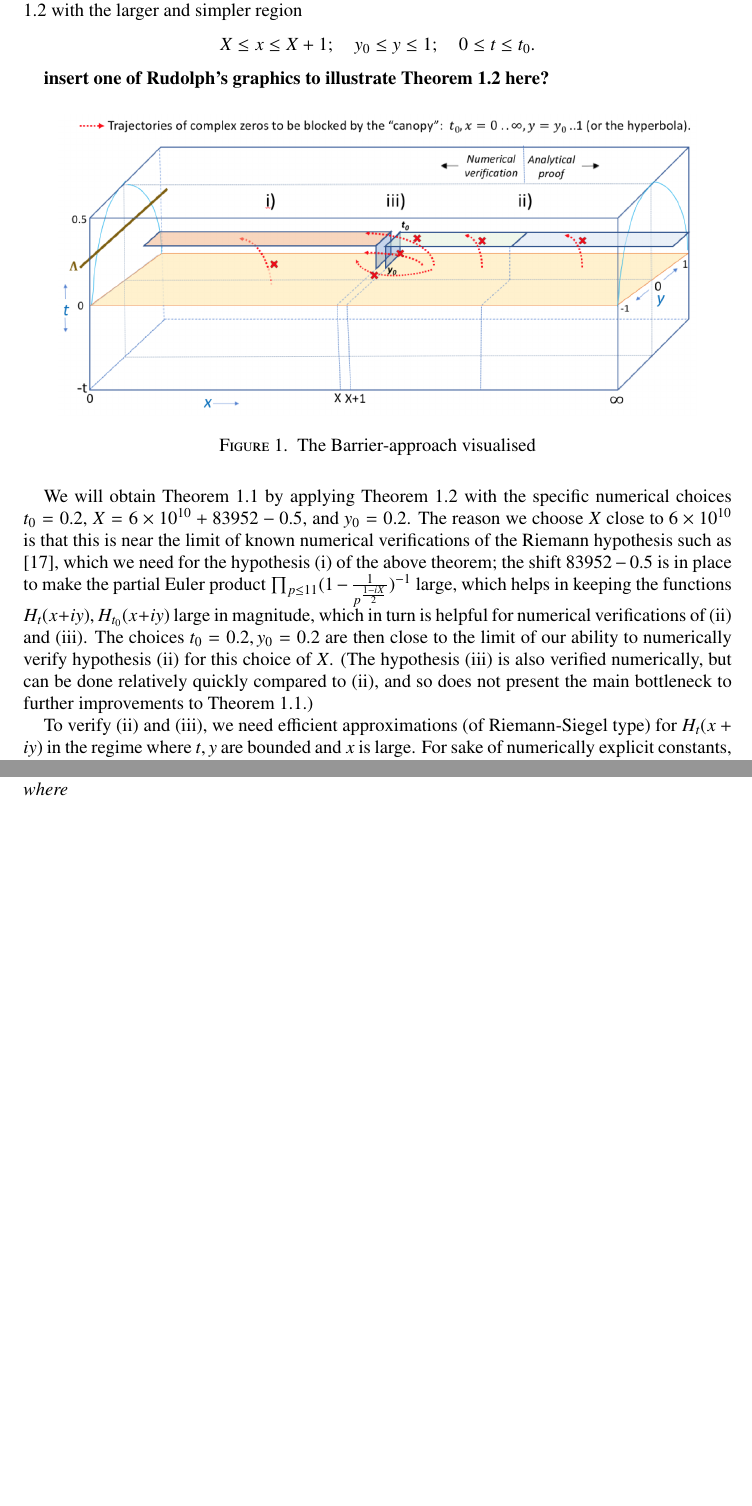
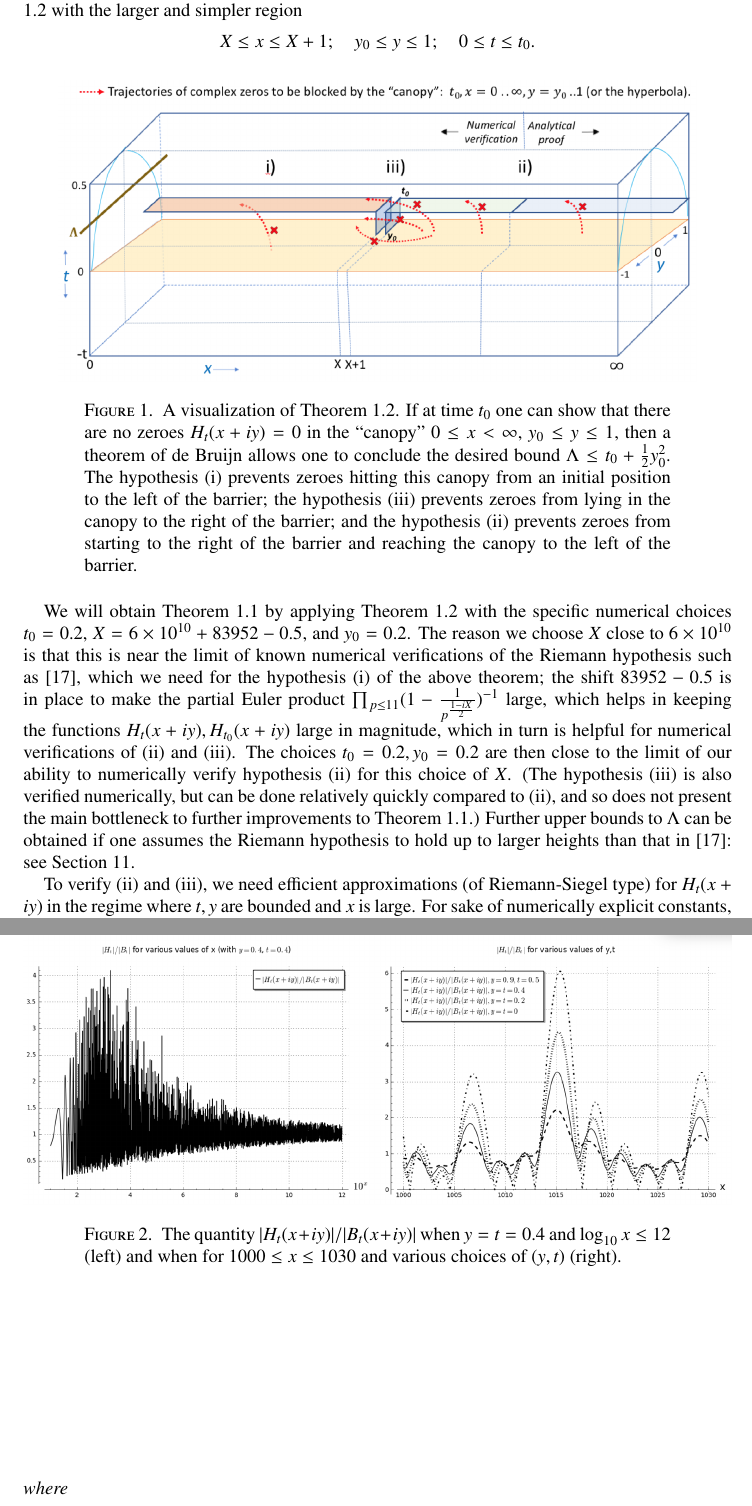
Before and after one commit to km-git-acc/dbn_upper_bound, a LaTeX paper (Writeup/debruijn.tex, which reads Writeup/intro.tex): two parts of pages 3 and 5 of 56, joined at a grey line, cut so that both start at the same text, the shorter picture padded with empty space. Compiled offline with pdfLaTeX.

Commit message:
Going through ms again in view of new figures
Doing intro so far

```diff
--- a/Writeup/intro.tex
+++ b/Writeup/intro.tex
@@ -47,14 +47,13 @@ Informally, hypothesis (i) implies that at time $t=0$, there are no zeroes $H_t(
 In practice, we have found it convenient numerically to replace the barrier region in Theorem \ref{ubc-0} with the larger and simpler region
 $$ X \leq x \leq X+1; \quad y_0 \leq y \leq 1; \quad 0 \leq t \leq t_0.$$
 
-{\bf insert one of Rudolph's graphics to illustrate Theorem \ref{ubc-0} here?}
-
 \begin{figure}[h!]
   \includegraphics[width=0.9\linewidth]{Barrier_approach.png}
-  \caption{The Barrier-approach visualised}
+  \caption{A visualization of Theorem \ref{ubc-0}.  If at time $t_0$ one can show that there are no zeroes $H_t(x+iy)=0$ in the ``canopy'' $0 \leq x <\infty$, $y_0 \leq y \leq 1$, then a theorem of de Bruijn allows one to conclude the desired bound $\Lambda \leq t_0 + \frac{1}{2} y_0^2$.  The hypothesis (i) prevents zeroes hitting this canopy from an initial position to the left of the barrier; the hypothesis (iii) prevents zeroes from lying in the canopy to the right of the barrier; and the hypothesis (ii) prevents zeroes from starting to the right of the barrier and reaching the canopy to the left of the barrier.}
+\label{barrier-fig}
 \end{figure}
 
-We will obtain Theorem \ref{new-upper} by applying Theorem \ref{ubc-0} with the specific numerical choices $t_0 = 0.2$, $X = 6 \times 10^{10} + 83952 - 0.5$, and $y_0 = 0.2$.  The reason we choose $X$ close to $6 \times 10^{10}$ is that this is near the limit of known numerical verifications of the Riemann hypothesis such as \cite{platt}, which we need for the hypothesis (i) of the above theorem; the shift $83952 - 0.5$ is in place to make the partial Euler product $\prod_{p \leq 11} (1 - \frac{1}{p^{\frac{1-iX}{2}}})^{-1}$ large, which helps in keeping the functions $H_t(x+iy), H_{t_0}(x+iy)$ large in magnitude, which in turn is helpful for numerical verifications of (ii) and (iii).  The choices $t_0=0.2, y_0=0.2$ are then close to the limit of our ability to numerically verify hypothesis (ii) for this choice of $X$.  (The hypothesis (iii) is also verified numerically, but can be done relatively quickly compared to (ii), and so does not present the main bottleneck to further improvements to Theorem \ref{new-upper}.)
+We will obtain Theorem \ref{new-upper} by applying Theorem \ref{ubc-0} with the specific numerical choices $t_0 = 0.2$, $X = 6 \times 10^{10} + 83952 - 0.5$, and $y_0 = 0.2$.  The reason we choose $X$ close to $6 \times 10^{10}$ is that this is near the limit of known numerical verifications of the Riemann hypothesis such as \cite{platt}, which we need for the hypothesis (i) of the above theorem; the shift $83952 - 0.5$ is in place to make the partial Euler product $\prod_{p \leq 11} (1 - \frac{1}{p^{\frac{1-iX}{2}}})^{-1}$ large, which helps in keeping the functions $H_t(x+iy), H_{t_0}(x+iy)$ large in magnitude, which in turn is helpful for numerical verifications of (ii) and (iii).  The choices $t_0=0.2, y_0=0.2$ are then close to the limit of our ability to numerically verify hypothesis (ii) for this choice of $X$.  (The hypothesis (iii) is also verified numerically, but can be done relatively quickly compared to (ii), and so does not present the main bottleneck to further improvements to Theorem \ref{new-upper}.)  Further upper bounds to $\Lambda$ can be obtained if one assumes the Riemann hypothesis to hold up to larger heights than that in \cite{platt}: see Section \ref{further-sec}.
 
 To verify (ii) and (iii), we need efficient approximations (of Riemann-Siegel type) for $H_t(x+iy)$ in the regime where $t,y$ are bounded and $x$ is large.  For sake of numerically explicit constants, we will focus attention on the region
 \begin{equation}\label{region}
@@ -101,3 +98,5 @@ for any fixed $t>0$ and $y>0$.
 
 \begin{figure}[h!]
   \includegraphics[width=1.0\linewidth]{Ht_vs_Bt_variousregimes.png}
+  \caption{The quantity $|H_t(x+iy)|/|B_t(x+iy)|$ when $y=t=0.4$ and $\log_{10} x \leq 12$ (left) and when for $1000 \leq x \leq 1030$ and various choices of $(y,t)$ (right).}
+\label{ht-bt}
```
Also changed, not shown: Writeup/debruijn.tex (+1 -0 lines), Writeup/further.tex (+1 -1 lines), Writeup/debruijn.pdf, Writeup/intro.tex (7 more changed lines), 3 other files.
